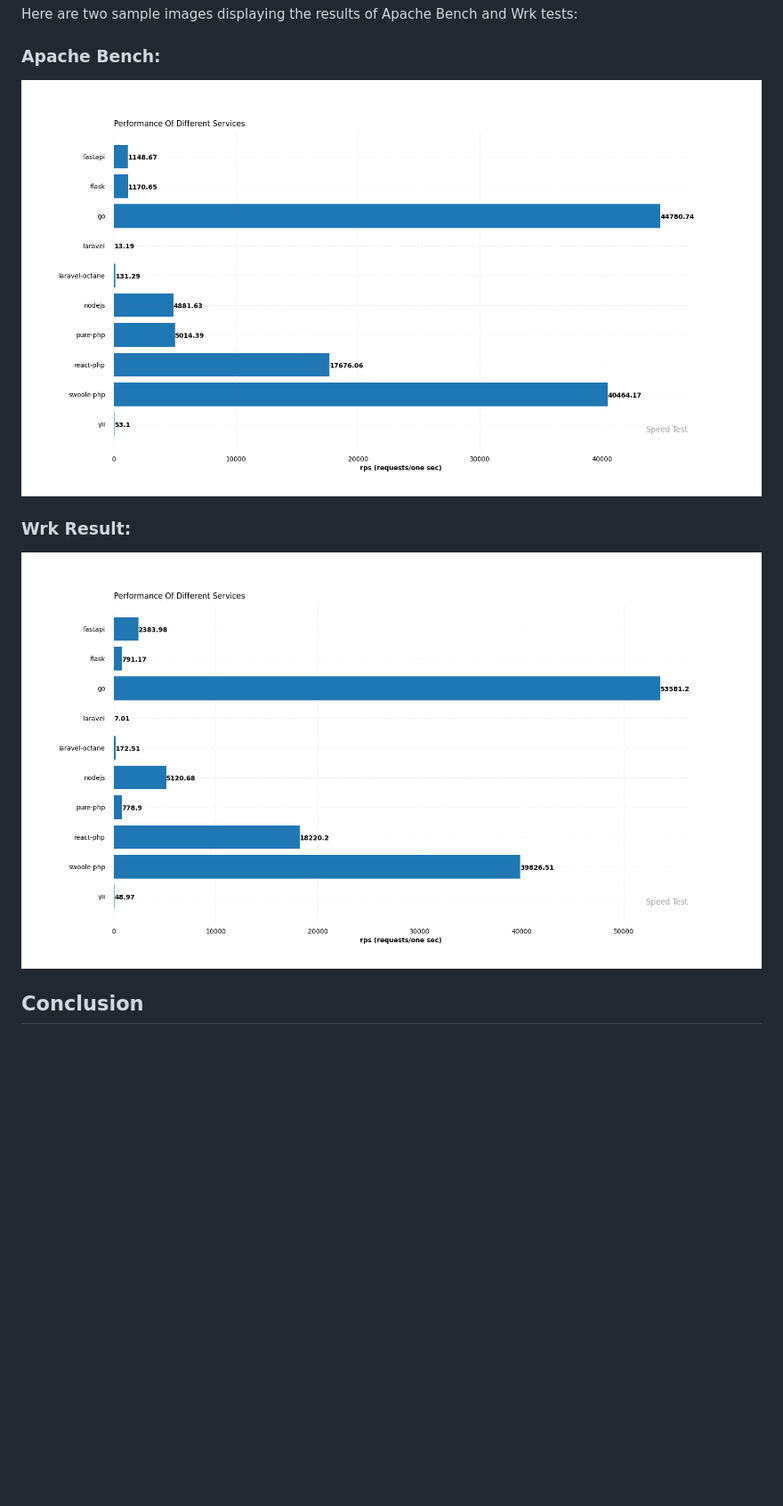
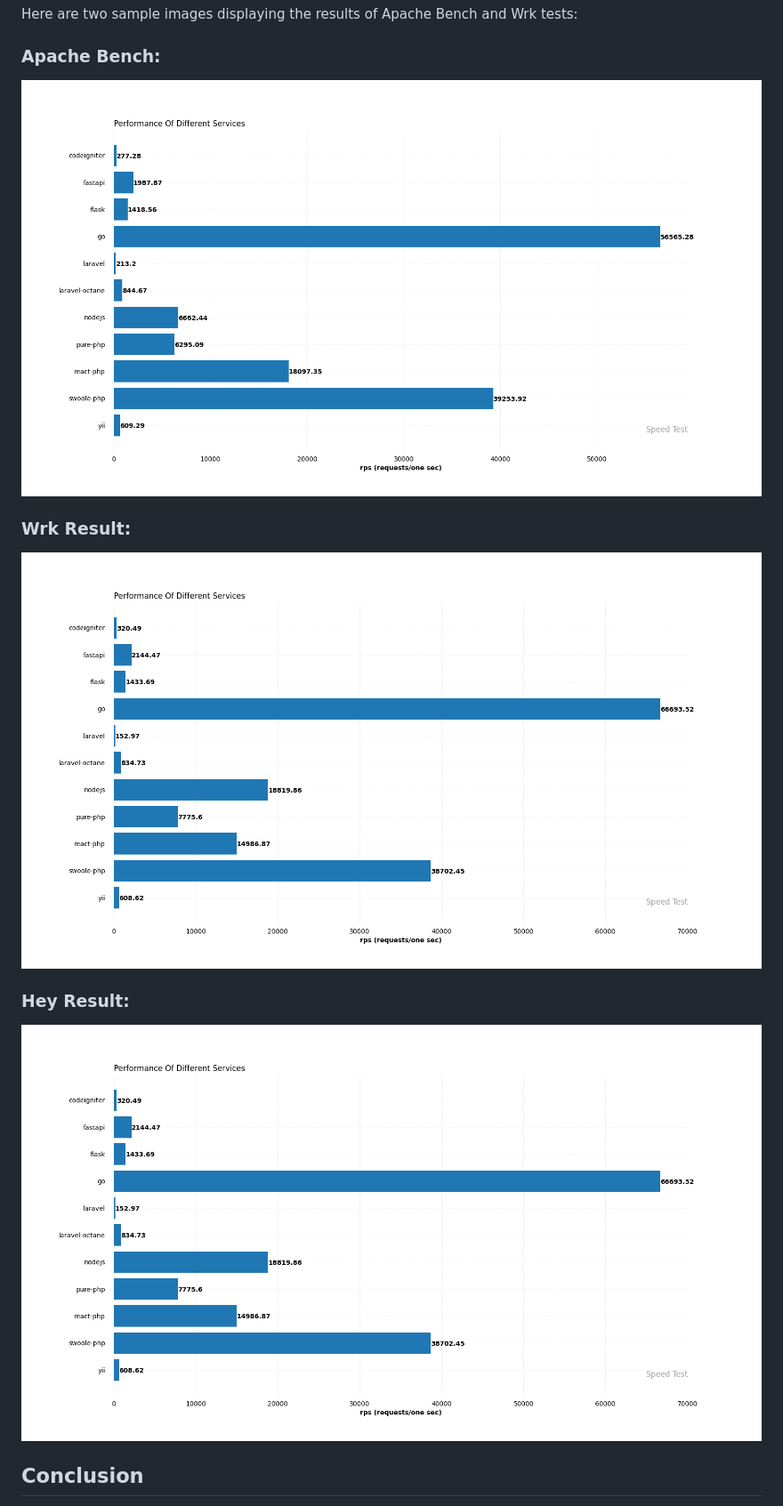
Before and after one commit to daalvand/speed-test, a Markdown page: readme.md, the part around the change. Shown at 89% size. Rendered like a GitHub page; pictures changed too: export/ab.png, export/wrk.png; blank space fills up the shorter version.

```diff
--- a/readme.md
+++ b/readme.md
@@ -64,6 +64,10 @@ Here are two sample images displaying the results of Apache Bench and Wrk tests:
 
 ![wrk-result.png](export/wrk.png)
 
+### Hey Result:
+
+![wrk-result.png](export/wrk.png)
+
 ## Conclusion
 
 By following these instructions and considering the unexpected observations, you can conduct comprehensive performance tests for various programming languages/frameworks. The project provides valuable insights into the RPS capabilities of different implementations, allowing you to make informed decisions based on performance benchmarks. If you encounter any issues or have suggestions for improvement, please feel free to contribute to the project. Happy testing!
```
Also changed, not shown: export/hey.png (added), 4 other files.
